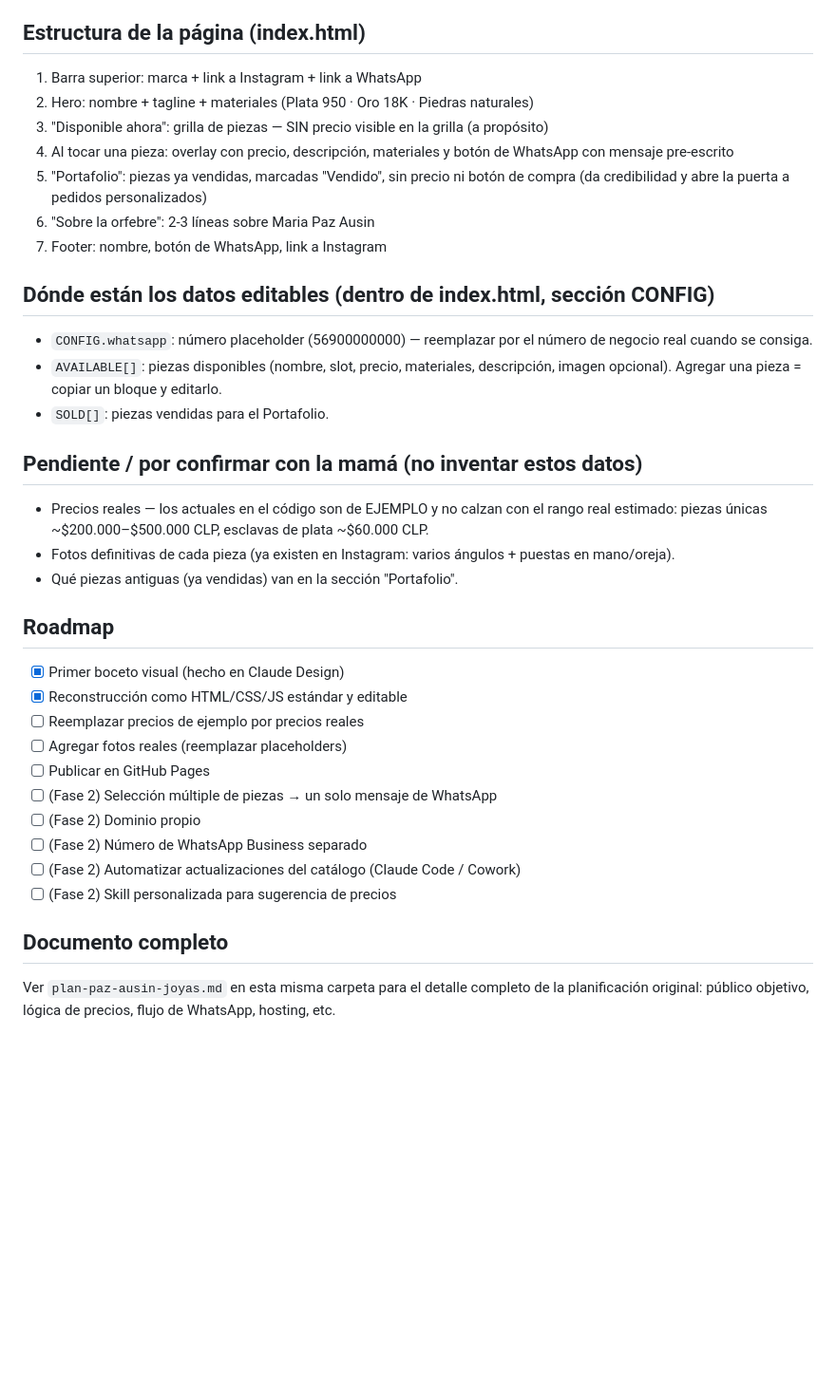
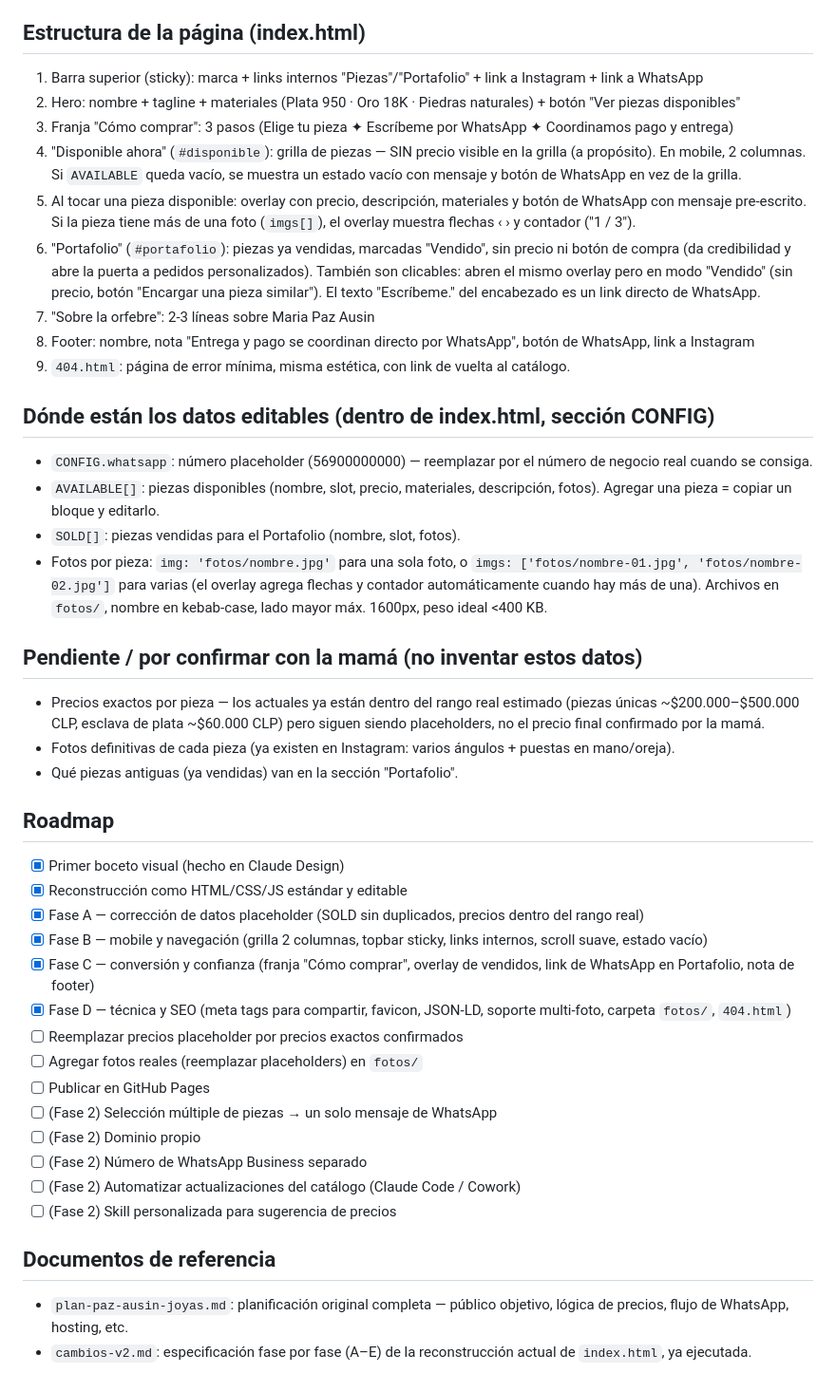
Before and after one commit to lmassoud/paz-ausin-joyas, a Markdown page: CLAUDE.md, the part around the change. Shown at 95% size. Drawn GitHub-style; blank space fills up the shorter version.

Commit message:
Fase E: orden del repo — actualizar CLAUDE.md y agregar README

```diff
--- a/CLAUDE.md
+++ b/CLAUDE.md
@@ -23,26 +23,43 @@ archivo: `index.html` (HTML + CSS + JS, sin frameworks, sin build step).
 - Mobile-first: la mayoría del tráfico viene de Instagram desde el celular.
 
 ## Estructura de la página (index.html)
-1. Barra superior: marca + link a Instagram + link a WhatsApp
-2. Hero: nombre + tagline + materiales (Plata 950 · Oro 18K · Piedras naturales)
-3. "Disponible ahora": grilla de piezas — SIN precio visible en la grilla (a propósito)
-4. Al tocar una pieza: overlay con precio, descripción, materiales y botón de WhatsApp
-   con mensaje pre-escrito
-5. "Portafolio": piezas ya vendidas, marcadas "Vendido", sin precio ni botón de compra
-   (da credibilidad y abre la puerta a pedidos personalizados)
-6. "Sobre la orfebre": 2-3 líneas sobre Maria Paz Ausin
-7. Footer: nombre, botón de WhatsApp, link a Instagram
+1. Barra superior (sticky): marca + links internos "Piezas"/"Portafolio" + link a
+   Instagram + link a WhatsApp
+2. Hero: nombre + tagline + materiales (Plata 950 · Oro 18K · Piedras naturales) +
+   botón "Ver piezas disponibles"
+3. Franja "Cómo comprar": 3 pasos (Elige tu pieza ✦ Escríbeme por WhatsApp ✦
+   Coordinamos pago y entrega)
+4. "Disponible ahora" (`#disponible`): grilla de piezas — SIN precio visible en la
+   grilla (a propósito). En mobile, 2 columnas. Si `AVAILABLE` queda vacío, se
+   muestra un estado vacío con mensaje y botón de WhatsApp en vez de la grilla.
+5. Al tocar una pieza disponible: overlay con precio, descripción, materiales y
+   botón de WhatsApp con mensaje pre-escrito. Si la pieza tiene más de una foto
+   (`imgs[]`), el overlay muestra flechas ‹ › y contador ("1 / 3").
+6. "Portafolio" (`#portafolio`): piezas ya vendidas, marcadas "Vendido", sin precio
+   ni botón de compra (da credibilidad y abre la puerta a pedidos personalizados).
+   También son clicables: abren el mismo overlay pero en modo "Vendido" (sin
+   precio, botón "Encargar una pieza similar"). El texto "Escríbeme." del
+   encabezado es un link directo de WhatsApp.
+7. "Sobre la orfebre": 2-3 líneas sobre Maria Paz Ausin
+8. Footer: nombre, nota "Entrega y pago se coordinan directo por WhatsApp", botón
+   de WhatsApp, link a Instagram
+9. `404.html`: página de error mínima, misma estética, con link de vuelta al catálogo.
 
 ## Dónde están los datos editables (dentro de index.html, sección CONFIG)
 - `CONFIG.whatsapp`: número placeholder (56900000000) — reemplazar por el número de
   negocio real cuando se consiga.
 - `AVAILABLE[]`: piezas disponibles (nombre, slot, precio, materiales, descripción,
-  imagen opcional). Agregar una pieza = copiar un bloque y editarlo.
-- `SOLD[]`: piezas vendidas para el Portafolio.
+  fotos). Agregar una pieza = copiar un bloque y editarlo.
+- `SOLD[]`: piezas vendidas para el Portafolio (nombre, slot, fotos).
+- Fotos por pieza: `img: 'fotos/nombre.jpg'` para una sola foto, o
+  `imgs: ['fotos/nombre-01.jpg', 'fotos/nombre-02.jpg']` para varias (el overlay
+  agrega flechas y contador automáticamente cuando hay más de una). Archivos en
+  `fotos/`, nombre en kebab-case, lado mayor máx. 1600px, peso ideal <400 KB.
 
 ## Pendiente / por confirmar con la mamá (no inventar estos datos)
-- Precios reales — los actuales en el código son de EJEMPLO y no calzan con el rango
-  real estimado: piezas únicas ~$200.000–$500.000 CLP, esclavas de plata ~$60.000 CLP.
+- Precios exactos por pieza — los actuales ya están dentro del rango real estimado
+  (piezas únicas ~$200.000–$500.000 CLP, esclava de plata ~$60.000 CLP) pero siguen
+  siendo placeholders, no el precio final confirmado por la mamá.
 - Fotos definitivas de cada pieza (ya existen en Instagram: varios ángulos + puestas
   en mano/oreja).
 - Qué piezas antiguas (ya vendidas) van en la sección "Portafolio".
@@ -50,8 +67,16 @@ archivo: `index.html` (HTML + CSS + JS, sin frameworks, sin build step).
 ## Roadmap
 - [x] Primer boceto visual (hecho en Claude Design)
 - [x] Reconstrucción como HTML/CSS/JS estándar y editable
-- [ ] Reemplazar precios de ejemplo por precios reales
-- [ ] Agregar fotos reales (reemplazar placeholders)
+- [x] Fase A — corrección de datos placeholder (SOLD sin duplicados, precios dentro
+      del rango real)
+- [x] Fase B — mobile y navegación (grilla 2 columnas, topbar sticky, links internos,
+      scroll suave, estado vacío)
+- [x] Fase C — conversión y confianza (franja "Cómo comprar", overlay de vendidos,
+      link de WhatsApp en Portafolio, nota de footer)
+- [x] Fase D — técnica y SEO (meta tags para compartir, favicon, JSON-LD, soporte
+      multi-foto, carpeta `fotos/`, `404.html`)
+- [ ] Reemplazar precios placeholder por precios exactos confirmados
+- [ ] Agregar fotos reales (reemplazar placeholders) en `fotos/`
 - [ ] Publicar en GitHub Pages
 - [ ] (Fase 2) Selección múltiple de piezas → un solo mensaje de WhatsApp
 - [ ] (Fase 2) Dominio propio
@@ -59,7 +84,8 @@ archivo: `index.html` (HTML + CSS + JS, sin frameworks, sin build step).
 - [ ] (Fase 2) Automatizar actualizaciones del catálogo (Claude Code / Cowork)
 - [ ] (Fase 2) Skill personalizada para sugerencia de precios
 
-## Documento completo
-Ver `plan-paz-ausin-joyas.md` en esta misma carpeta para el detalle completo de la
-planificación original: público objetivo, lógica de precios, flujo de WhatsApp,
-hosting, etc.
+## Documentos de referencia
+- `plan-paz-ausin-joyas.md`: planificación original completa — público objetivo,
+  lógica de precios, flujo de WhatsApp, hosting, etc.
+- `cambios-v2.md`: especificación fase por fase (A–E) de la reconstrucción actual
+  de `index.html`, ya ejecutada.
```
Also changed, not shown: README.md (added, +33 -0 lines).
